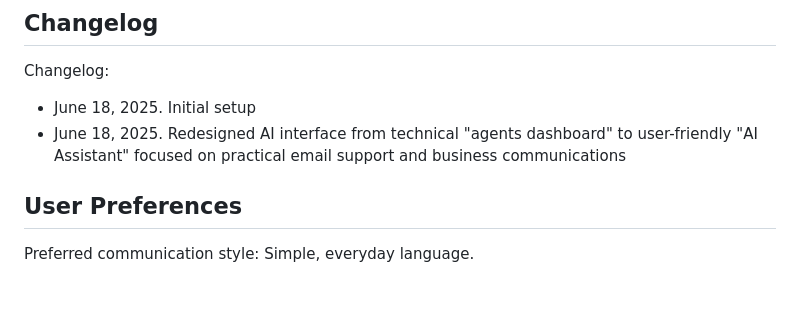
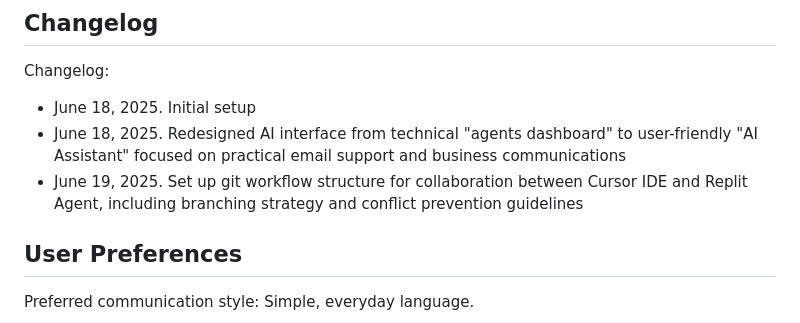
Before and after one commit to M3d1vH1/Filterdyn-20, a Markdown page: replit.md, the part around the change. GitHub-like rendering; blank space fills up the shorter version.

Commit message:
Establish collaborative workflow for smoother project development
Document git workflow and branching strategy for Cursor and Replit integration.

Replit-Commit-Author: Agent
Replit-Commit-Session-Id: 8e0377c7-ff83-43d4-a76d-9b20607372b5

```diff
--- a/replit.md
+++ b/replit.md
@@ -140,6 +140,7 @@ User Request -> Tenant Verification -> Data Filtering by tenant_id -> Response D
 Changelog:
 - June 18, 2025. Initial setup
 - June 18, 2025. Redesigned AI interface from technical "agents dashboard" to user-friendly "AI Assistant" focused on practical email support and business communications
+- June 19, 2025. Set up git workflow structure for collaboration between Cursor IDE and Replit Agent, including branching strategy and conflict prevention guidelines
 
 ## User Preferences
 
```
